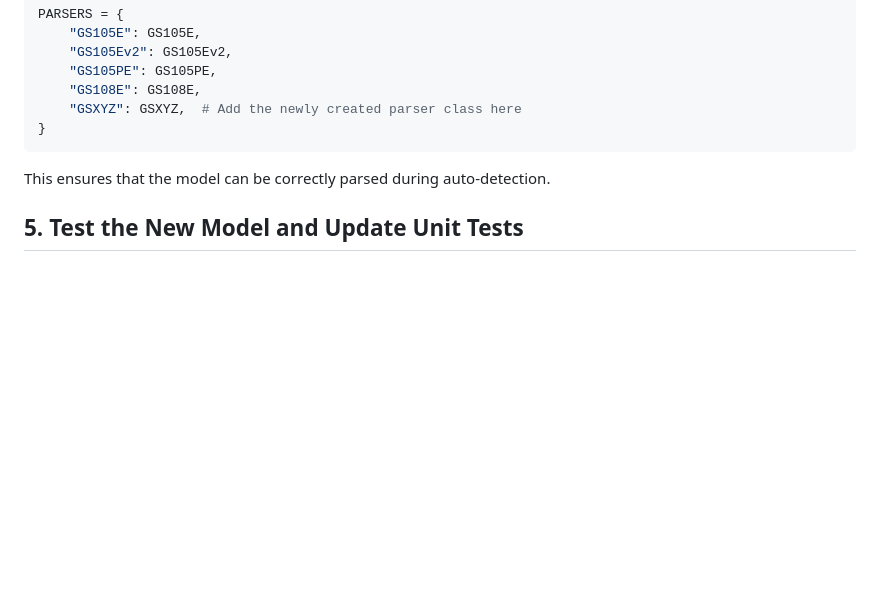
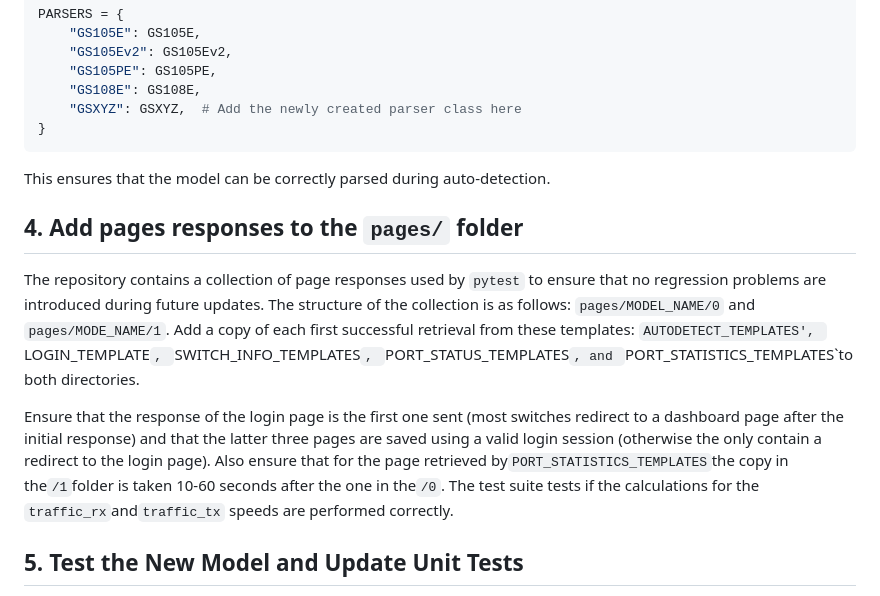
Before and after one commit to shadow578/py-netgear-plus, a Markdown page: HOWTO_Add_New_Models.md, the part around the change. Drawn GitHub-style; blank space fills up the shorter version.

Commit message:
Add page download instructions.

```diff
--- a/HOWTO_Add_New_Models.md
+++ b/HOWTO_Add_New_Models.md
@@ -113,6 +113,13 @@ PARSERS = {
 
 This ensures that the model can be correctly parsed during auto-detection.
 
+## 4. Add pages responses to the `pages/` folder
+
+The repository contains a collection of page responses used by `pytest` to ensure that no regression problems are introduced during future updates.
+The structure of the collection is as follows: `pages/MODEL_NAME/0` and `pages/MODE_NAME/1`. Add a copy of each first successful retrieval from these templates: `AUTODETECT_TEMPLATES', `LOGIN_TEMPLATE`, `SWITCH_INFO_TEMPLATES`, `PORT_STATUS_TEMPLATES`, and `PORT_STATISTICS_TEMPLATES`to both directories.
+
+Ensure that the response of the login page is the first one sent (most switches redirect to a dashboard page after the initial response) and that the latter three pages are saved using a valid login session (otherwise the only contain a redirect to the login page). Also ensure that for the page retrieved by`PORT_STATISTICS_TEMPLATES`the copy in the`/1`folder is taken 10-60 seconds after the one in the`/0`. The test suite tests if the calculations for the `traffic_rx`and`traffic_tx` speeds are performed correctly.
+
 ## 5. Test the New Model and Update Unit Tests
 
 1. Connect the switch to your network.
```
